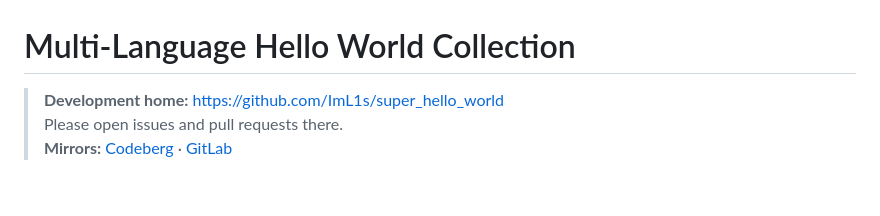
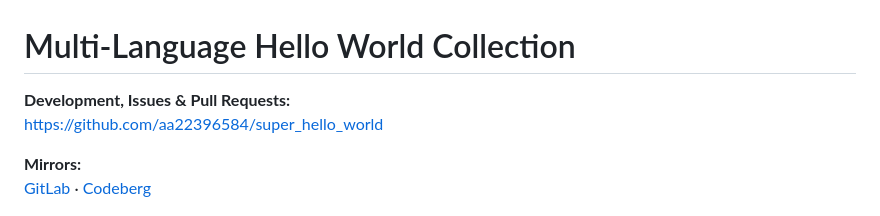
Before and after one commit to aa22396584/super_hello_world, a Markdown page: README.md, the part around the change. GitHub-like rendering; blank space fills up the shorter version.

```diff
--- a/README.md
+++ b/README.md
@@ -1,8 +1,11 @@
 # Multi-Language Hello World Collection
 
-> **Development home:** https://github.com/ImL1s/super_hello_world
-> Please open issues and pull requests there.
-> **Mirrors:** [Codeberg](https://codeberg.org/ImL1s/super_hello_world) · [GitLab](https://gitlab.com/aa22396584/super_hello_world)
+**Development, Issues & Pull Requests:**
+https://github.com/aa22396584/super_hello_world
+
+**Mirrors:**
+[GitLab](https://gitlab.com/aa22396584/super_hello_world) ·
+[Codeberg](https://codeberg.org/ImL1s/super_hello_world)
 
 
 <div align="center">
```
Also changed, not shown: README.zh-TW.md (+2 -3 lines).
